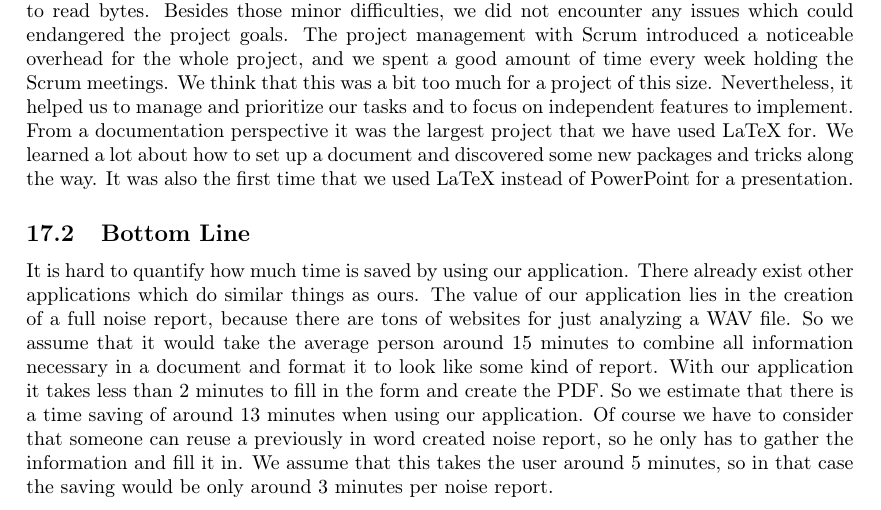
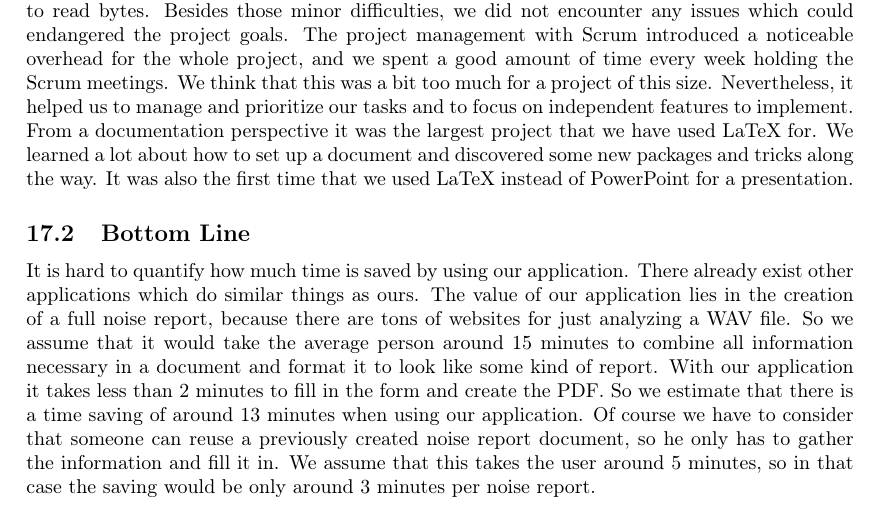
Before and after one commit to decibel-threshold-event-displayer/decibel-threshold-event-displayer, a LaTeX paper (doc/report/report.tex, which reads doc/report/conclusion.tex): part of page 47 of 50, cut so that both start at the same text. Compiled offline with pdfLaTeX.

Commit message:
doc: stay consistent

```diff
--- a/doc/report/conclusion.tex
+++ b/doc/report/conclusion.tex
@@ -23,7 +23,7 @@ packages and tricks along the way. It was also the first time that we used LaTeX
 It is hard to quantify how much time is saved by using our application. There already exist other applications which do similar things as ours.
 The value of our application lies in the creation of a full noise report, because there are tons of websites for just analyzing a WAV file.
 So we assume that it would take the average person around 15 minutes to combine all information necessary in a document and format it to look like some kind of report.
-With our application it takes less than 2 minutes to fill in the form and create the PDF. So we estimate that there is a time saving of around 13 minutes when using our application. Of course we have to consider that someone can reuse a previously in word created noise report, so he only has to gather the information and fill it in. We assume that this takes the user around 5 minutes, so in that case the saving would be only around 3 minutes per noise report.
+With our application it takes less than 2 minutes to fill in the form and create the PDF. So we estimate that there is a time saving of around 13 minutes when using our application. Of course we have to consider that someone can reuse a previously created noise report document, so he only has to gather the information and fill it in. We assume that this takes the user around 5 minutes, so in that case the saving would be only around 3 minutes per noise report.
 
 \subsection{Future Work}
 The most obvious next step for the project would be to support multiple languages, so that we can reach more people. We would also like to implement a way
```
